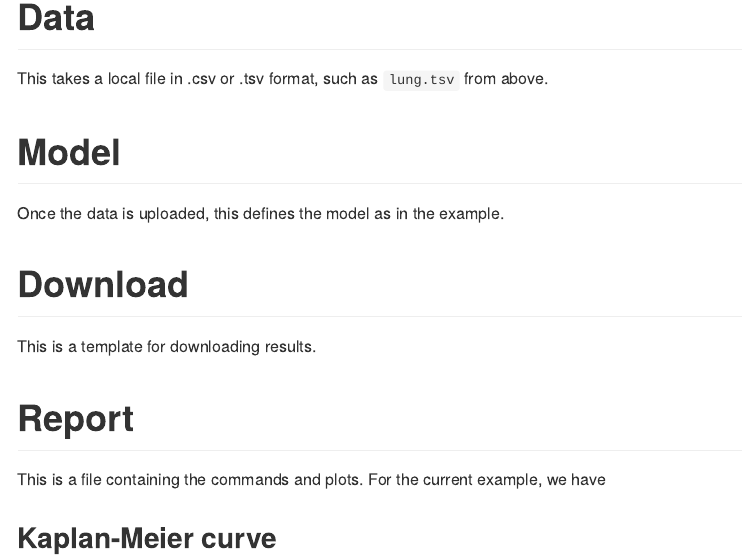
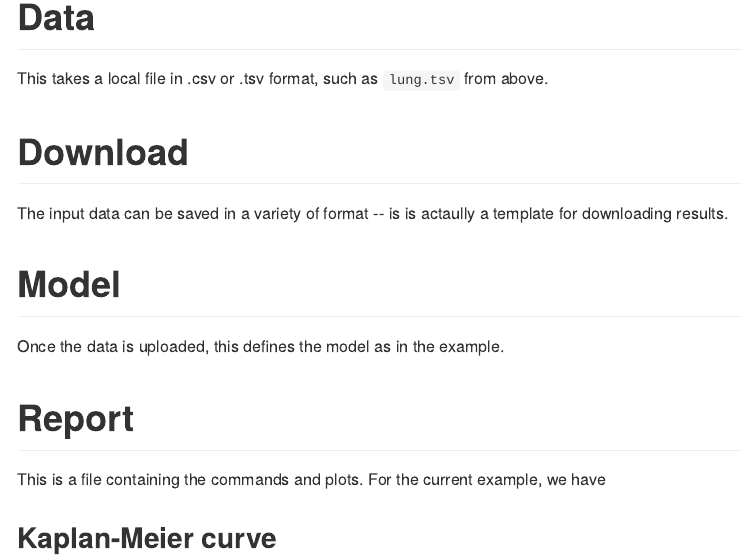
Before and after one commit to jinghuazhao/ShinyApps, an R Markdown document (shinySurvival/README.Rmd): the page in a window 1100 px wide, from 260 px down. The pictures show the output file shinySurvival/README.md that the author committed with the source, drawn offline in the style of GitHub.

Commit message:
shinySurvival

```diff
--- a/shinySurvival/README.Rmd
+++ b/shinySurvival/README.Rmd
@@ -24,13 +24,13 @@ write.csv(survival::lung,file="lung.csv",quote=FALSE,row.names=FALSE)
 
 This takes a local file in .csv or .tsv format, such as `lung.tsv` from above.
 
+# Download
+
+The input data can be saved in a variety of format -- is is actaully a template for downloading results.
+
 # Model
 
 Once the data is uploaded, this defines the model as in the example.
-
-# Download
-
-This is a template for downloading results.
 
 # Report
 
```
Also changed, not shown: shinySurvival/README.md.
